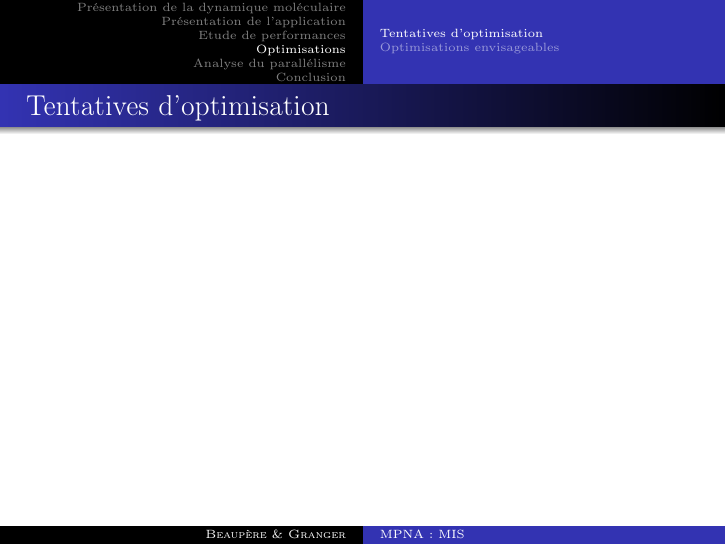
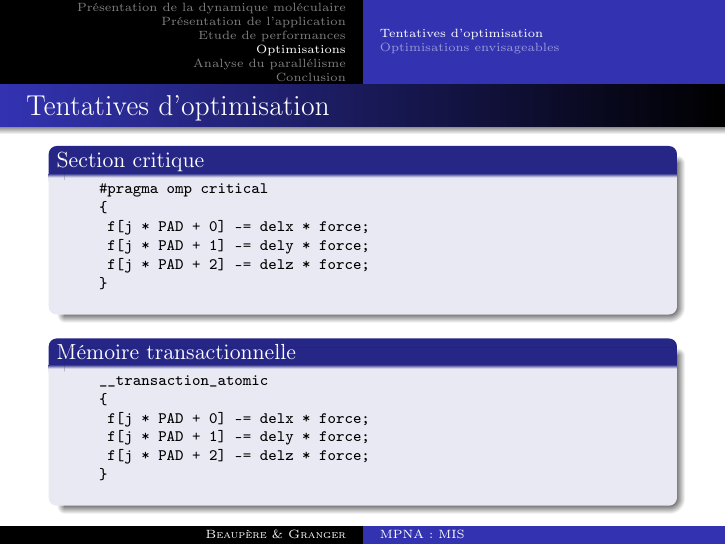
Before and after one commit to matthiasbe/mini-md, LaTeX slides (presentation/presentation.tex): page 13 of 16. Compiled offline with pdfLaTeX.

Commit message:
slide tentative optim

```diff
--- a/presentation/presentation.tex
+++ b/presentation/presentation.tex
@@ -179,8 +179,31 @@
 
 \section{Optimisations}
 	\subsection{Tentatives d'optimisation}
-		\begin{frame}{Tentatives d'optimisation}
-		\end{frame}
+		\begin{frame}[fragile]{Tentatives d'optimisation}
+			\begin{block}{Section critique}
+				\scriptsize
+				\begin{verbatim}
+					#pragma omp critical
+					{
+						f[j * PAD + 0] -= delx * force;
+						f[j * PAD + 1] -= dely * force;
+						f[j * PAD + 2] -= delz * force;
+					}
+				\end{verbatim}
+			\end{block}
+
+			\begin{block}{Mémoire transactionnelle}
+				\scriptsize
+				\begin{verbatim}
+					__transaction_atomic
+					{
+						f[j * PAD + 0] -= delx * force;
+						f[j * PAD + 1] -= dely * force;
+						f[j * PAD + 2] -= delz * force;
+					}
+				\end{verbatim}
+			\end{block}
+\end{frame}
 
 	\subsection{Optimisations envisageables}
 		\begin{frame}{Vectorisation explicite}
```
